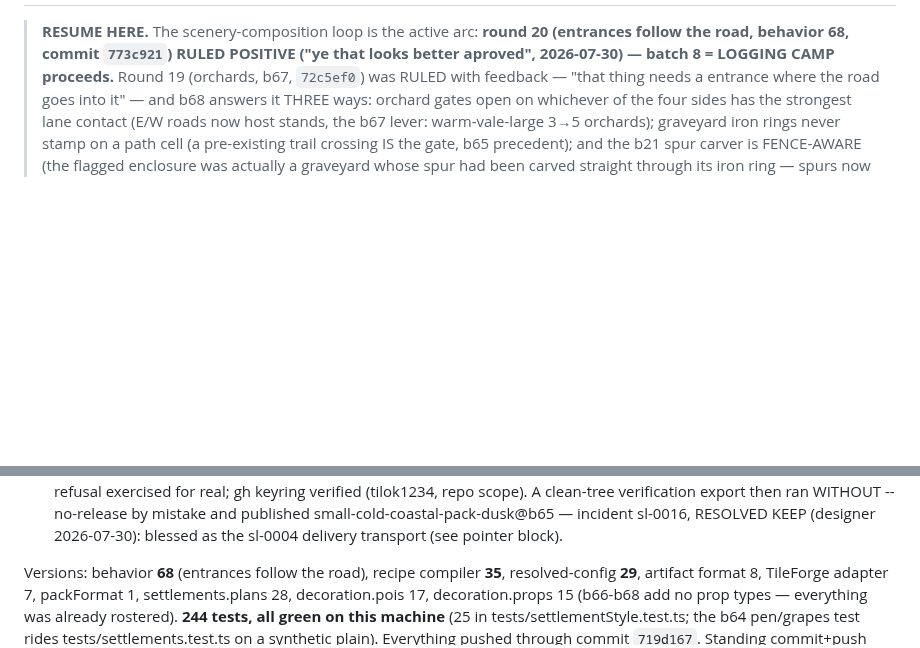
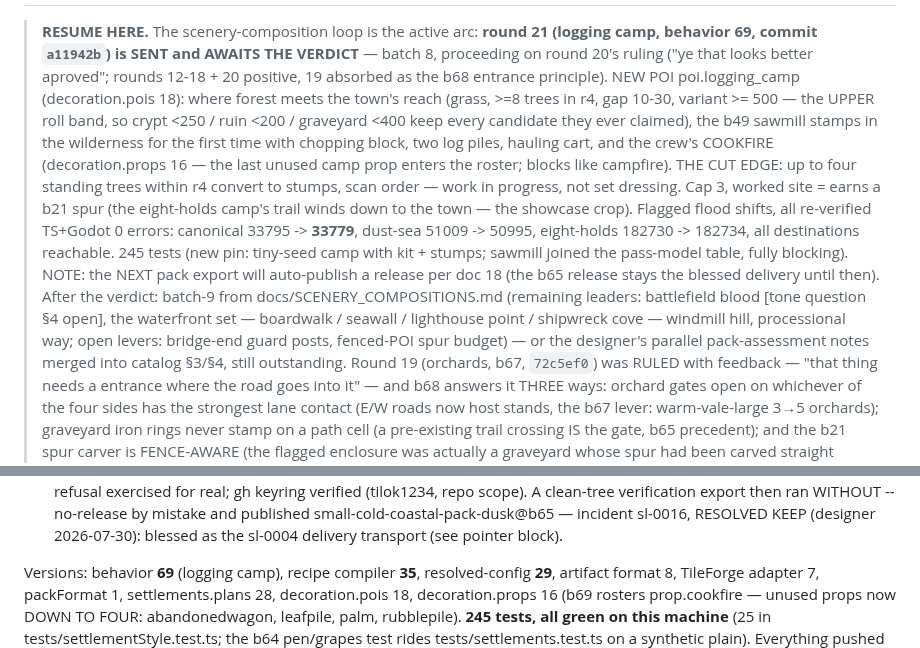
Before and after one commit to tilok1234/WorldForge, a Markdown page: HANDOFF.md, 2 parts joined by grey strips. Drawn GitHub-style; blank space fills up the shorter version.

Commit message:
Handoff: round 21 out - logging camp
Co-Authored-By: Claude Fable 5 <noreply@anthropic.com>

```diff
--- a/HANDOFF.md
+++ b/HANDOFF.md
@@ -2,8 +2,33 @@
 
 > **RESUME HERE.** The scenery-composition loop is the active arc:
-> **round 20 (entrances follow the road, behavior 68, commit
-> `773c921`) RULED POSITIVE ("ye that looks better aproved",
-> 2026-07-30) — batch 8 = LOGGING CAMP proceeds.** Round 19 (orchards,
+> **round 21 (logging camp, behavior 69, commit `a11942b`) is
+> SENT and AWAITS THE VERDICT** — batch 8, proceeding on round 20's
+> ruling ("ye that looks better aproved"; rounds 12-18 + 20 positive,
+> 19 absorbed as the b68 entrance principle). NEW POI
+> poi.logging_camp (decoration.pois 18): where forest meets the
+> town's reach (grass, >=8 trees in r4, gap 10-30, variant >= 500 —
+> the UPPER roll band, so crypt <250 / ruin <200 / graveyard <400
+> keep every candidate they ever claimed), the b49 sawmill stamps in
+> the wilderness for the first time with chopping block, two log
+> piles, hauling cart, and the crew's COOKFIRE (decoration.props 16 —
+> the last unused camp prop enters the roster; blocks like campfire).
+> THE CUT EDGE: up to four standing trees within r4 convert to
+> stumps, scan order — work in progress, not set dressing. Cap 3,
+> worked site = earns a b21 spur (the eight-holds camp's trail winds
+> down to the town — the showcase crop). Flagged flood shifts, all
+> re-verified TS+Godot 0 errors: canonical 33795 -> **33779**,
+> dust-sea 51009 -> 50995, eight-holds 182730 -> 182734, all
+> destinations reachable. 245 tests (new pin: tiny-seed camp with
+> kit + stumps; sawmill joined the pass-model table, fully
+> blocking). NOTE: the NEXT pack export will auto-publish a release
+> per doc 18 (the b65 release stays the blessed delivery until
+> then). After the verdict: batch-9 from docs/SCENERY_COMPOSITIONS.md
+> (remaining leaders: battlefield blood [tone question §4 open], the
+> waterfront set — boardwalk / seawall / lighthouse point / shipwreck
+> cove — windmill hill, processional way; open levers: bridge-end
+> guard posts, fenced-POI spur budget) — or the designer's parallel
+> pack-assessment notes merged into catalog §3/§4, still
+> outstanding. Round 19 (orchards,
 > b67, `72c5ef0`) was RULED with feedback — "that thing needs a
 > entrance where the road goes into it" — and b68 answers it THREE
 > ways: orchard gates open on whichever of the four sides has the
@@ -137,11 +162,12 @@ Every planned arc is COMPLETE, in a verdict round, or gated on the user:
   (designer 2026-07-30): blessed as the sl-0004 delivery transport
   (see pointer block).
 
-Versions: behavior **68** (entrances follow the road), recipe
-compiler **35**, resolved-config **29**, artifact format 8, TileForge
-adapter 7, packFormat 1, settlements.plans 28, decoration.pois 17,
-decoration.props 15 (b66-b68 add no prop types — everything was
-already rostered). **244 tests, all green on this machine** (25 in tests/settlementStyle.test.ts; the
+Versions: behavior **69** (logging camp), recipe compiler **35**,
+resolved-config **29**, artifact format 8, TileForge adapter 7,
+packFormat 1, settlements.plans 28, decoration.pois 18,
+decoration.props 16 (b69 rosters prop.cookfire — unused props now
+DOWN TO FOUR: abandonedwagon, leafpile, palm, rubblepile). **245
+tests, all green on this machine** (25 in tests/settlementStyle.test.ts; the
 b64 pen/grapes test rides tests/settlements.test.ts on a synthetic
 plain). Everything pushed through commit `719d167`. Standing commit+push
 authorization (memory) — re-confirm per policy; visual verdicts always
```
Also changed, not shown: other parts of HANDOFF.md (+1 -1 lines), docs/SCENERY_COMPOSITIONS.md (+12 -2 lines).
